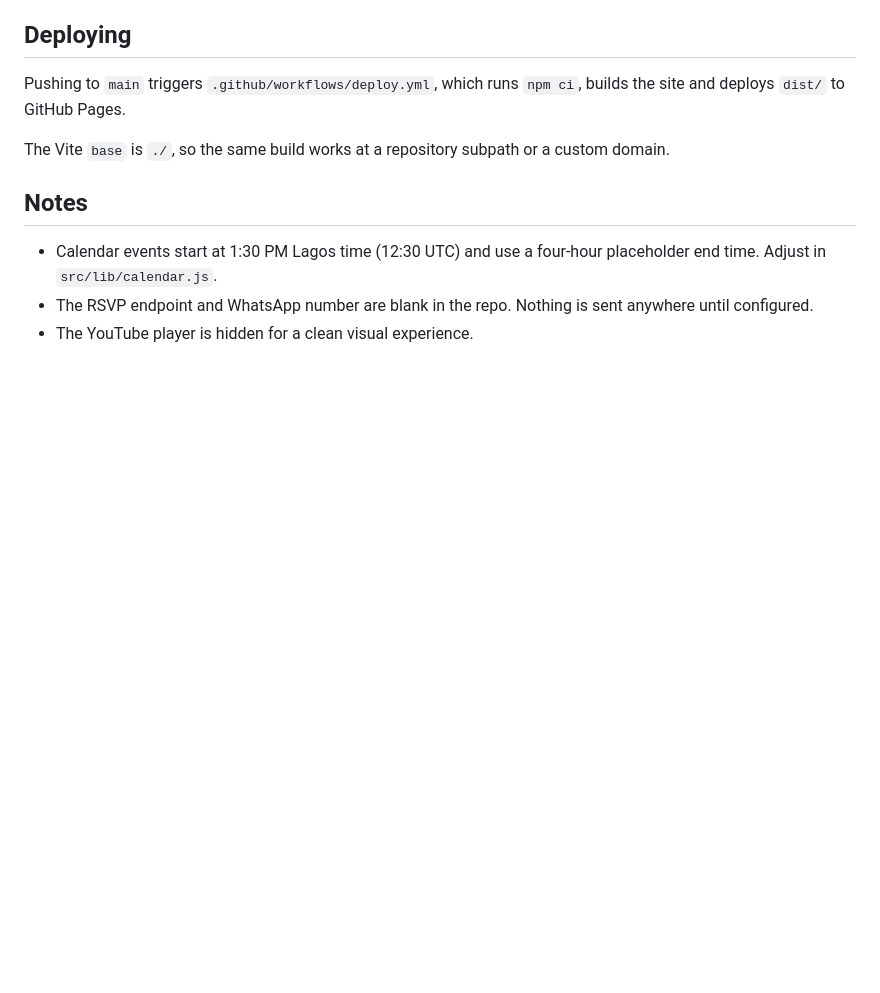
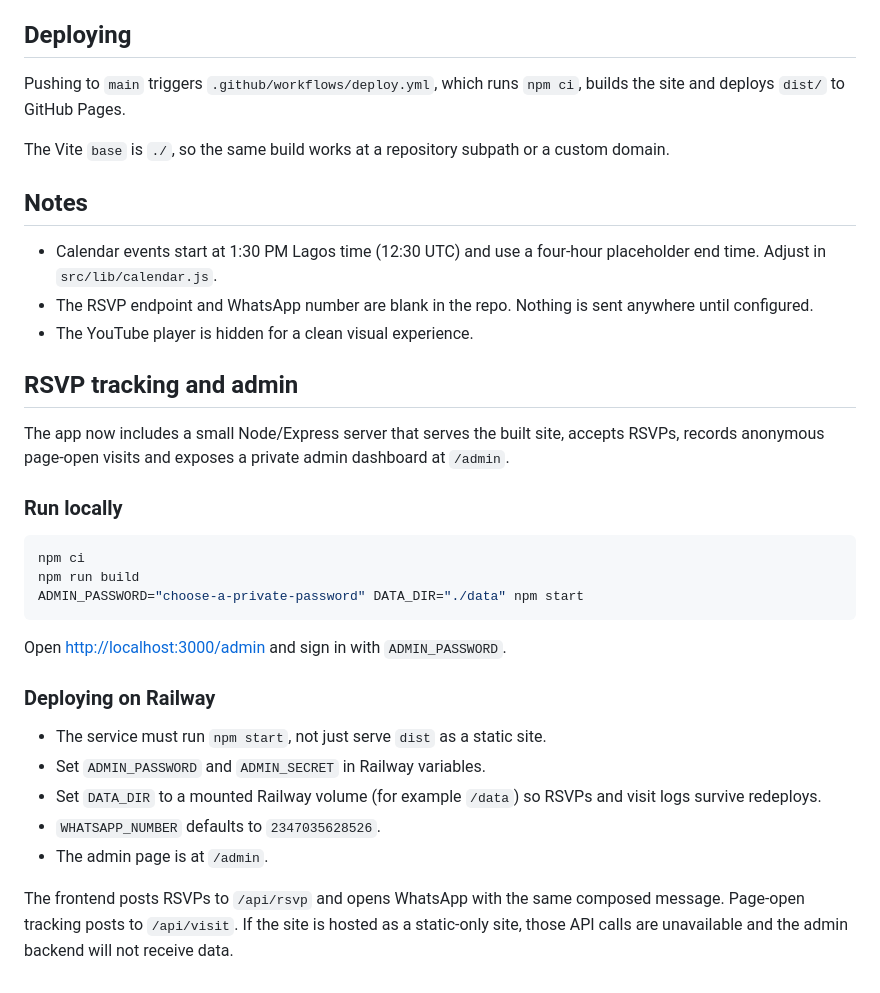
Before and after one commit to marquis-code/ijeoma-birthday-picnic, a Markdown page: README.md, the part around the change. Rendered like a GitHub page; blank space fills up the shorter version.

Commit message:
Add RSVP WhatsApp flow, visit tracking and admin dashboard

````diff
--- a/README.md
+++ b/README.md
@@ -137,3 +137,28 @@ The Vite `base` is `./`, so the same build works at a repository subpath or a cu
 - Calendar events start at 1:30 PM Lagos time (12:30 UTC) and use a four-hour placeholder end time. Adjust in `src/lib/calendar.js`.
 - The RSVP endpoint and WhatsApp number are blank in the repo. Nothing is sent anywhere until configured.
 - The YouTube player is hidden for a clean visual experience.
+
+
+## RSVP tracking and admin
+
+The app now includes a small Node/Express server that serves the built site, accepts RSVPs, records anonymous page-open visits and exposes a private admin dashboard at `/admin`.
+
+### Run locally
+
+```bash
+npm ci
+npm run build
+ADMIN_PASSWORD="choose-a-private-password" DATA_DIR="./data" npm start
+```
+
+Open <http://localhost:3000/admin> and sign in with `ADMIN_PASSWORD`.
+
+### Deploying on Railway
+
+- The service must run `npm start`, not just serve `dist` as a static site.
+- Set `ADMIN_PASSWORD` and `ADMIN_SECRET` in Railway variables.
+- Set `DATA_DIR` to a mounted Railway volume (for example `/data`) so RSVPs and visit logs survive redeploys.
+- `WHATSAPP_NUMBER` defaults to `2347035628526`.
+- The admin page is at `/admin`.
+
+The frontend posts RSVPs to `/api/rsvp` and opens WhatsApp with the same composed message. Page-open tracking posts to `/api/visit`. If the site is hosted as a static-only site, those API calls are unavailable and the admin backend will not receive data.
````
Also changed, not shown: preview/admin-dashboard.png (added), 12 other files.
